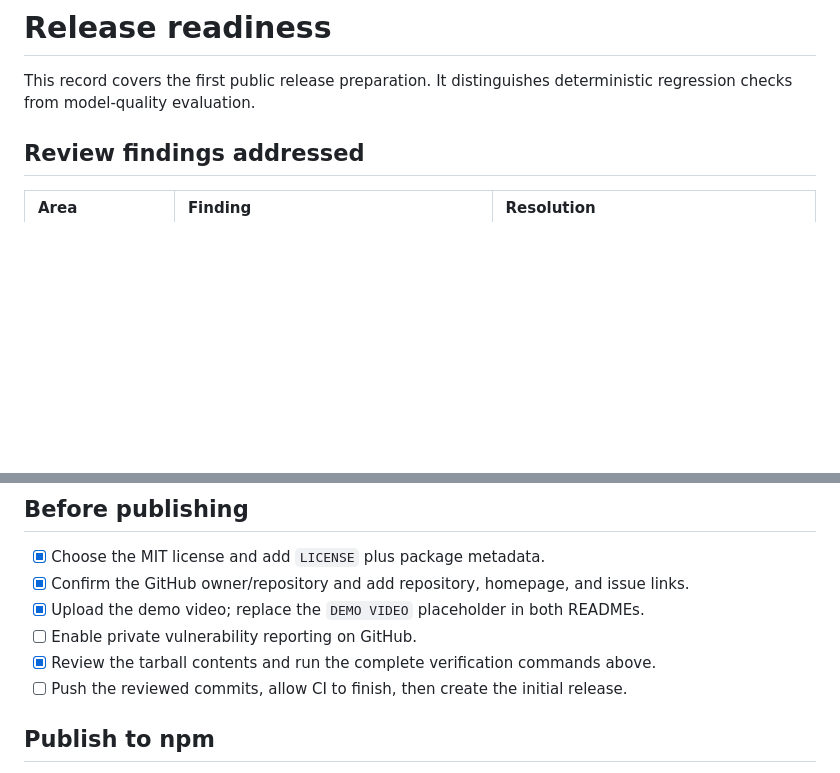
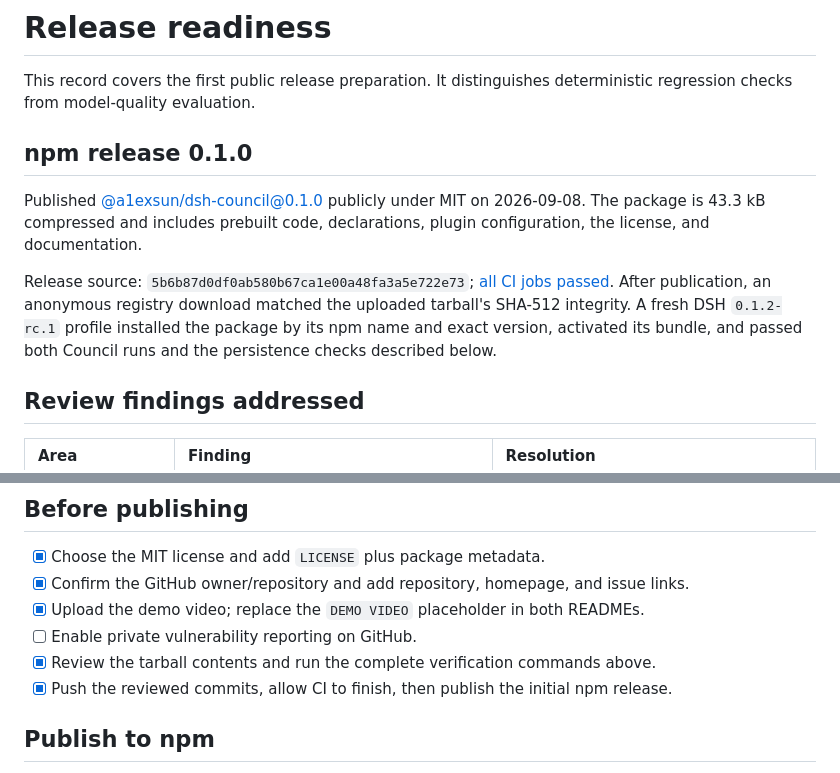
Before and after one commit to a1exsun/dsh-council, a Markdown page: docs/release-readiness.md, 2 parts joined by grey strips. GitHub-like rendering; blank space fills up the shorter version.

Commit message:
docs: record verified public npm release 0.1.0

```diff
--- a/docs/release-readiness.md
+++ b/docs/release-readiness.md
@@ -1,6 +1,12 @@
 # Release readiness
 
 This record covers the first public release preparation. It distinguishes deterministic regression checks from model-quality evaluation.
+
+## npm release 0.1.0
+
+Published [@a1exsun/dsh-council@0.1.0](https://www.npmjs.com/package/@a1exsun/dsh-council/v/0.1.0) publicly under MIT on 2026-09-08. The package is 43.3 kB compressed and includes prebuilt code, declarations, plugin configuration, the license, and documentation.
+
+Release source: `5b6b87d0df0ab580b67ca1e00a48fa3a5e722e73`; [all CI jobs passed](https://github.com/a1exsun/dsh-council/actions/runs/34197364500). After publication, an anonymous registry download matched the uploaded tarball's SHA-512 integrity. A fresh DSH `0.1.2-rc.1` profile installed the package by its npm name and exact version, activated its bundle, and passed both Council runs and the persistence checks described below.
 
 ## Review findings addressed
 
@@ -38,7 +44,7 @@ This record covers the first public release preparation. It distinguishes determ
 - [x] Upload the demo video; replace the `DEMO VIDEO` placeholder in both READMEs.
 - [ ] Enable private vulnerability reporting on GitHub.
 - [x] Review the tarball contents and run the complete verification commands above.
-- [ ] Push the reviewed commits, allow CI to finish, then create the initial release.
+- [x] Push the reviewed commits, allow CI to finish, then publish the initial npm release.
 
 ## Publish to npm
 
```
